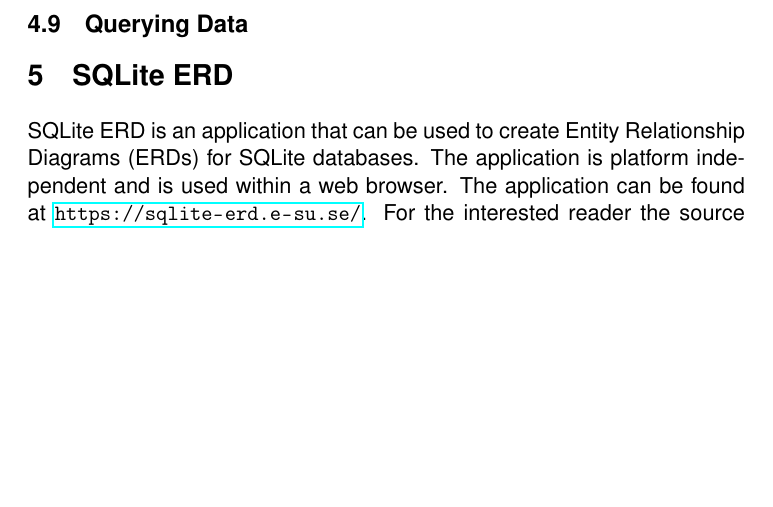
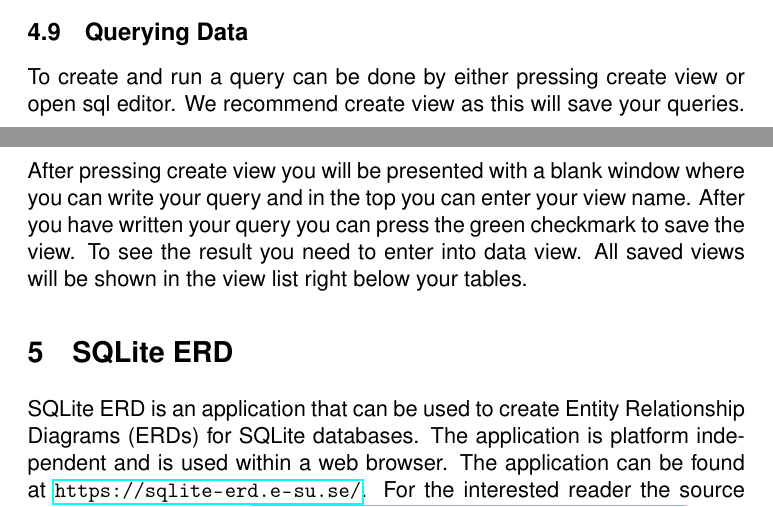
Before and after one commit to Edwinexd/db-sqlite-tools, a LaTeX document (main.tex): part of page 25 of 26 before the commit and two parts of pages 24 and 25 of 26 after it, the two joined at a grey line, cut so that both start at the same text, the shorter picture padded with empty space. Compiled offline with pdfLaTeX.

Commit message:
All text skriven

```diff
--- a/main.tex
+++ b/main.tex
@@ -563,6 +563,7 @@
 \subsection{Querying Data}
 \label{sqliteStudioQueryingData}
 % queries should be saved as Views
+To create and run a query can be done by either pressing create view or open sql editor. We recommend create view as this will save your queries. After pressing create view you will be presented with a blank window where you can write your query and in the top you can enter your view name. After you have written your query you can press the green checkmark to save the view. To see the result you need to enter into data view. All saved views will be shown in the view list right below your tables.
 
 \section{SQLite ERD}
 \label{sqliteERD}
```
